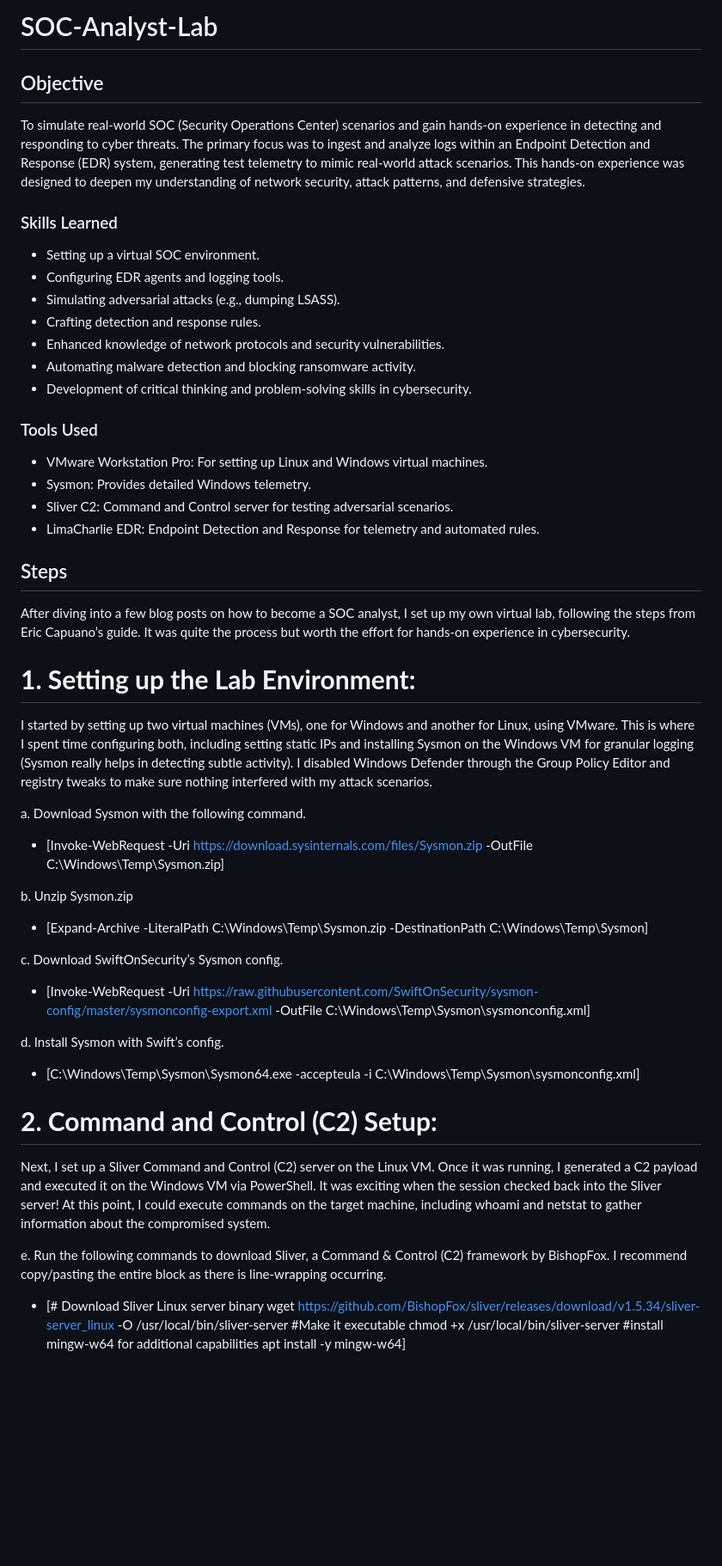
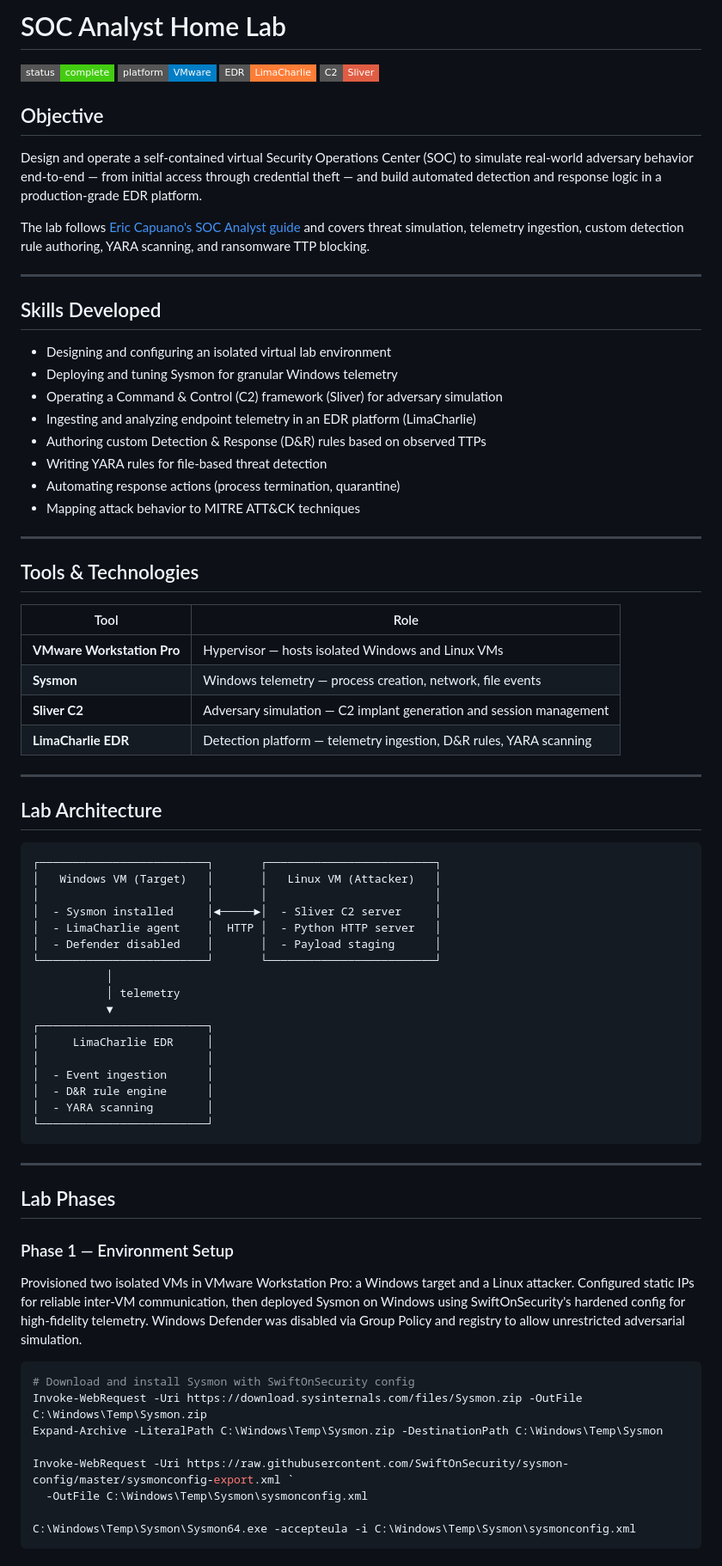
Before and after one commit to spac3gh0st00/SOC-Analyst-Lab, a Markdown page: README.md, the part around one of its changes. Shown at 86% size. Drawn GitHub-style; badges without logos; blank space fills up the shorter version.

Commit message:
Update README.md
updating readme

````diff
--- a/README.md
+++ b/README.md
@@ -1,47 +1,80 @@
-# SOC-Analyst-Lab
+# SOC Analyst Home Lab
+
+![Status](https://img.shields.io/badge/status-complete-brightgreen?style=flat-square)
+![Platform](https://img.shields.io/badge/platform-VMware-blue?style=flat-square)
+![EDR](https://img.shields.io/badge/EDR-LimaCharlie-orange?style=flat-square)
+![C2](https://img.shields.io/badge/C2-Sliver-red?style=flat-square)
 
 ## Objective
 
-To simulate real-world SOC (Security Operations Center) scenarios and gain hands-on experience in detecting and responding to cyber threats. The primary focus was to ingest and analyze logs within an Endpoint Detection and Response (EDR) system, generating test telemetry to mimic real-world attack scenarios. This hands-on experience was designed to deepen my understanding of network security, attack patterns, and defensive strategies.
+Design and operate a self-contained virtual Security Operations Center (SOC) to simulate real-world adversary behavior end-to-end — from initial access through credential theft — and build automated detection and response logic in a production-grade EDR platform.
 
-### Skills Learned
+The lab follows [Eric Capuano's SOC Analyst guide](https://blog.ecapuano.com/p/so-you-want-to-be-a-soc-analyst-part) and covers threat simulation, telemetry ingestion, custom detection rule authoring, YARA scanning, and ransomware TTP blocking.
 
-- Setting up a virtual SOC environment.
-- Configuring EDR agents and logging tools.
-- Simulating adversarial attacks (e.g., dumping LSASS).
-- Crafting detection and response rules.
-- Enhanced knowledge of network protocols and security vulnerabilities.
-- Automating malware detection and blocking ransomware activity.
-- Development of critical thinking and problem-solving skills in cybersecurity.
+---
 
-### Tools Used
-- VMware Workstation Pro: For setting up Linux and Windows virtual machines.
-- Sysmon: Provides detailed Windows telemetry.
-- Sliver C2: Command and Control server for testing adversarial scenarios.
-- LimaCharlie EDR: Endpoint Detection and Response for telemetry and automated rules.
+## Skills Developed
 
-## Steps
-After diving into a few blog posts on how to become a SOC analyst, I set up my own virtual lab, following the steps from Eric Capuano’s guide. It was quite the process but worth the effort for hands-on experience in cybersecurity.
+- Designing and configuring an isolated virtual lab environment
+- Deploying and tuning Sysmon for granular Windows telemetry
+- Operating a Command & Control (C2) framework (Sliver) for adversary simulation
+- Ingesting and analyzing endpoint telemetry in an EDR platform (LimaCharlie)
+- Authoring custom Detection & Response (D&R) rules based on observed TTPs
+- Writing YARA rules for file-based threat detection
+- Automating response actions (process termination, quarantine)
+- Mapping attack behavior to MITRE ATT&CK techniques
 
-# **1. Setting up the Lab Environment:**
-I started by setting up two virtual machines (VMs), one for Windows and another for Linux, using VMware. This is where I spent time configuring both, including setting static IPs and installing Sysmon on the Windows VM for granular logging (Sysmon really helps in detecting subtle activity). I disabled Windows Defender through the Group Policy Editor and registry tweaks to make sure nothing interfered with my attack scenarios.
+---
 
-a. Download Sysmon with the following command.
-- [Invoke-WebRequest -Uri https://download.sysinternals.com/files/Sysmon.zip -OutFile C:\Windows\Temp\Sysmon.zip]
+## Tools & Technologies
 
-b. Unzip Sysmon.zip
-- [Expand-Archive -LiteralPath C:\Windows\Temp\Sysmon.zip -DestinationPath C:\Windows\Temp\Sysmon]
+| Tool | Role |
+|------|------|
+| **VMware Workstation Pro** | Hypervisor — hosts isolated Windows and Linux VMs |
+| **Sysmon** | Windows telemetry — process creation, network, file events |
+| **Sliver C2** | Adversary simulation — C2 implant generation and session management |
+| **LimaCharlie EDR** | Detection platform — telemetry ingestion, D&R rules, YARA scanning |
 
-c. Download SwiftOnSecurity’s Sysmon config.
-- [Invoke-WebRequest -Uri https://raw.githubusercontent.com/SwiftOnSecurity/sysmon-config/master/sysmonconfig-export.xml -OutFile C:\Windows\Temp\Sysmon\sysmonconfig.xml]
+---
 
-d. Install Sysmon with Swift’s config.
-- [C:\Windows\Temp\Sysmon\Sysmon64.exe -accepteula -i C:\Windows\Temp\Sysmon\sysmonconfig.xml]
+## Lab Architecture
 
-# **2. Command and Control (C2) Setup:**
-Next, I set up a Sliver Command and Control (C2) server on the Linux VM. Once it was running, I generated a C2 payload and executed it on the Windows VM via PowerShell. It was exciting when the session checked back into the Sliver server! At this point, I could execute commands on the target machine, including whoami and netstat to gather information about the compromised system.
+```
+┌─────────────────────────┐       ┌─────────────────────────┐
+│   Windows VM (Target)   │       │   Linux VM (Attacker)   │
+│                         │       │                         │
+│  - Sysmon installed     │◄─────►│  - Sliver C2 server     │
+│  - LimaCharlie agent    │  HTTP │  - Python HTTP server   │
+│  - Defender disabled    │       │  - Payload staging      │
+└─────────────────────────┘       └─────────────────────────┘
+           │
+           │ telemetry
+           ▼
+┌─────────────────────────┐
+│     LimaCharlie EDR     │
+│                         │
+│  - Event ingestion      │
+│  - D&R rule engine      │
+│  - YARA scanning        │
+└─────────────────────────┘
+```
 
-e. Run the following commands to download Sliver, a Command & Control (C2) framework by BishopFox. I recommend copy/pasting the entire block as there is line-wrapping occurring.
-- [# Download Sliver Linux server binary
-wget https://github.com/BishopFox/sliver/releases/download/v1.5.34/sliver-server_linux -O /usr/local/bin/sliver-server
-#Make it executable
+---
+
+## Lab Phases
+
+### Phase 1 — Environment Setup
+
+Provisioned two isolated VMs in VMware Workstation Pro: a Windows target and a Linux attacker. Configured static IPs for reliable inter-VM communication, then deployed Sysmon on Windows using SwiftOnSecurity's hardened config for high-fidelity telemetry. Windows Defender was disabled via Group Policy and registry to allow unrestricted adversarial simulation.
+
+```powershell
+# Download and install Sysmon with SwiftOnSecurity config
+Invoke-WebRequest -Uri https://download.sysinternals.com/files/Sysmon.zip -OutFile C:\Windows\Temp\Sysmon.zip
+Expand-Archive -LiteralPath C:\Windows\Temp\Sysmon.zip -DestinationPath C:\Windows\Temp\Sysmon
+
+Invoke-WebRequest -Uri https://raw.githubusercontent.com/SwiftOnSecurity/sysmon-config/master/sysmonconfig-export.xml `
+  -OutFile C:\Windows\Temp\Sysmon\sysmonconfig.xml
+
+C:\Windows\Temp\Sysmon\Sysmon64.exe -accepteula -i C:\Windows\Temp\Sysmon\sysmonconfig.xml
+```
+
````
Also changed, not shown: other parts of README.md (+87 -24 lines).
